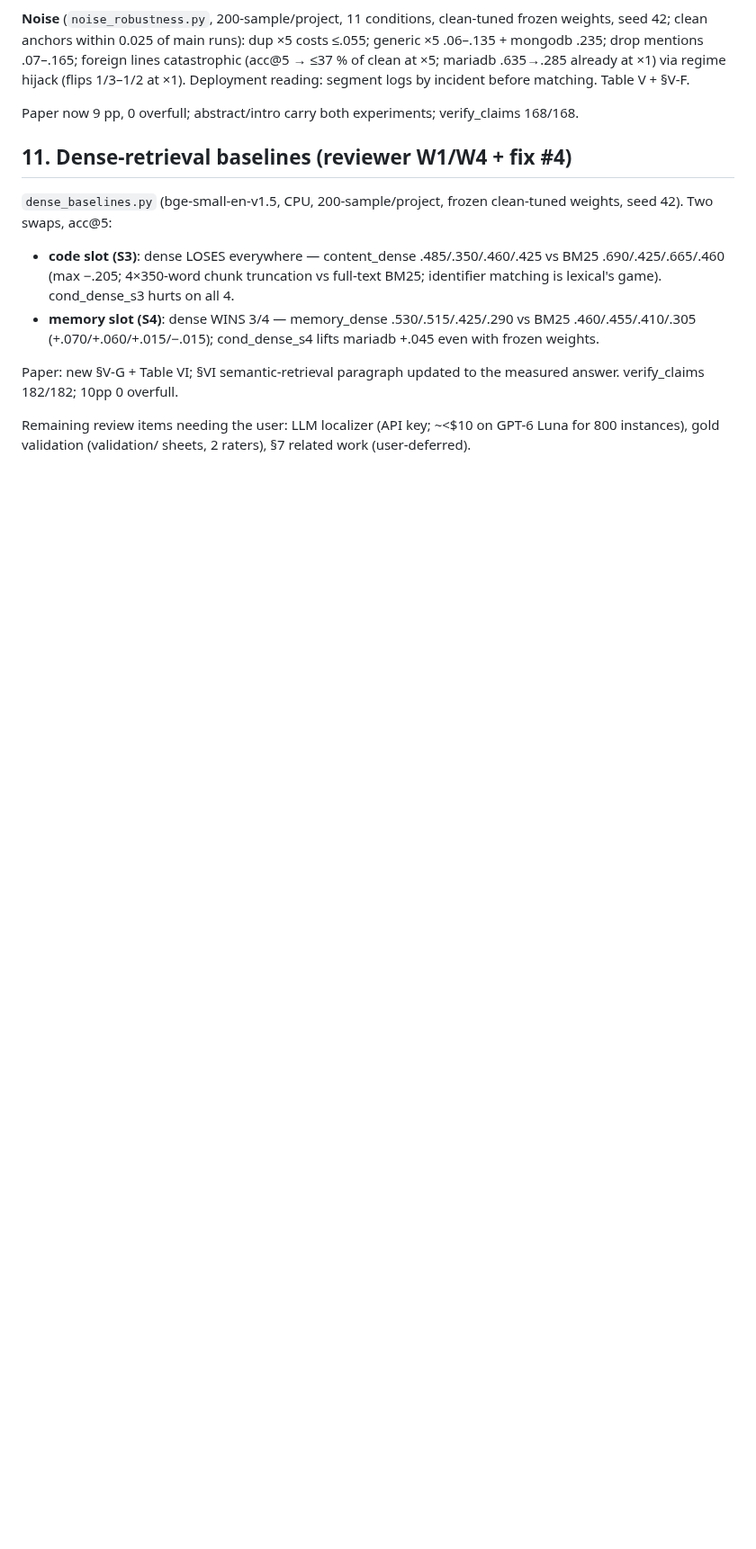
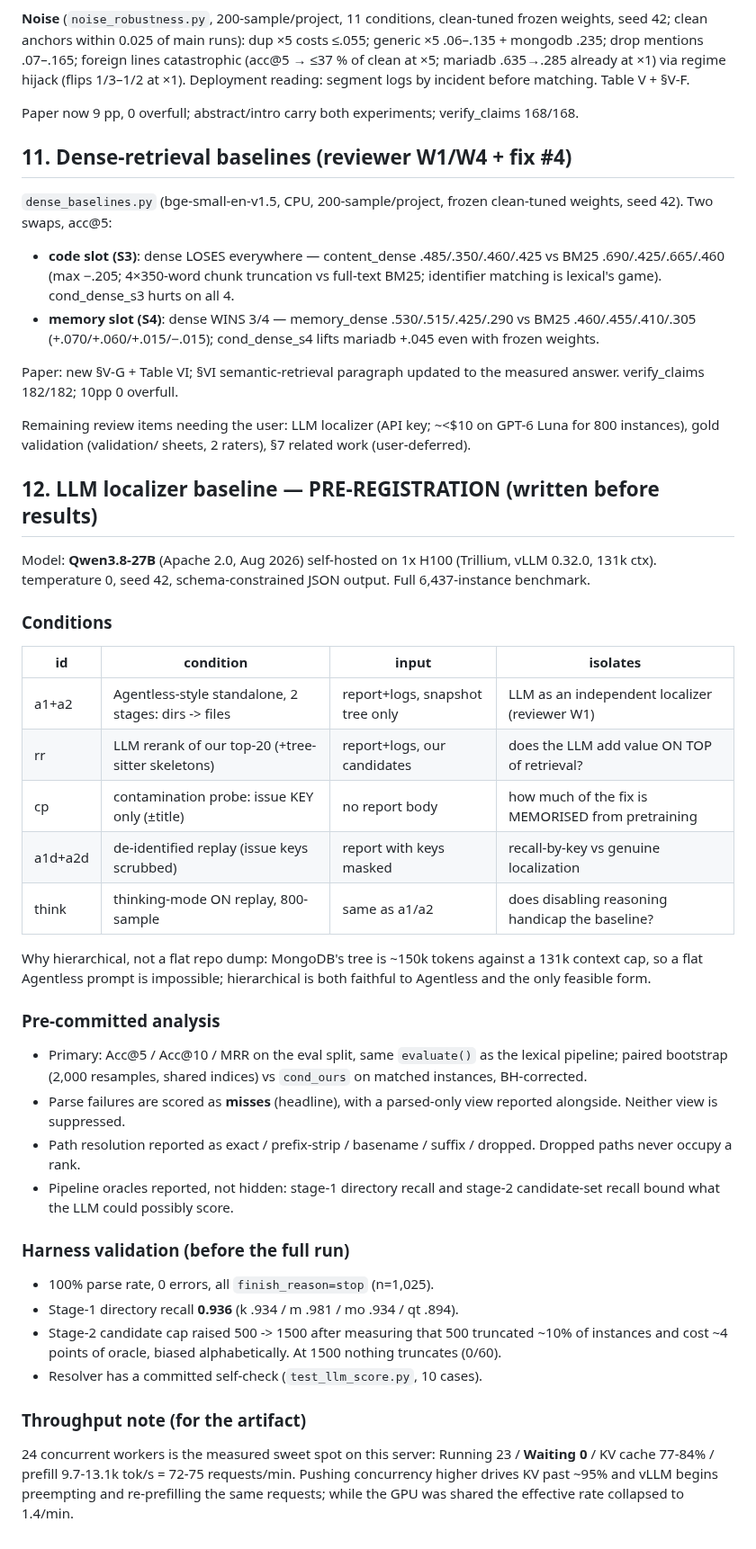
Before and after one commit to 17YuvrajSehgal/JiraAndLogs, a Markdown page: industry-c7/docs/10-challenge7-results.md, the part around the change. Shown at 90% size. Rendered like a GitHub page; blank space fills up the shorter version.

Commit message:
C7: pre-register the LLM baseline design before results land
Five conditions, pre-committed analysis (failures scored as misses,
oracles reported, BH-corrected paired bootstrap), harness validation,
and the measured concurrency sweet spot.

Co-Authored-By: Claude Fable 5 <noreply@anthropic.com>

```diff
--- a/industry-c7/docs/10-challenge7-results.md
+++ b/industry-c7/docs/10-challenge7-results.md
@@ -378,3 +378,52 @@ the measured answer. verify_claims 182/182; 10pp 0 overfull.
 Remaining review items needing the user: LLM localizer (API key; ~<$10
 on GPT-6 Luna for 800 instances), gold validation (validation/ sheets,
 2 raters), §7 related work (user-deferred).
+
+## 12. LLM localizer baseline — PRE-REGISTRATION (written before results)
+
+Model: **Qwen3.8-27B** (Apache 2.0, Aug 2026) self-hosted on 1x H100
+(Trillium, vLLM 0.32.0, 131k ctx). temperature 0, seed 42,
+schema-constrained JSON output. Full 6,437-instance benchmark.
+
+### Conditions
+
+| id | condition | input | isolates |
+|---|---|---|---|
+| a1+a2 | Agentless-style standalone, 2 stages: dirs -> files | report+logs, snapshot tree only | LLM as an independent localizer (reviewer W1) |
+| rr | LLM rerank of our top-20 (+tree-sitter skeletons) | report+logs, our candidates | does the LLM add value ON TOP of retrieval? |
+| cp | contamination probe: issue KEY only (±title) | no report body | how much of the fix is MEMORISED from pretraining |
+| a1d+a2d | de-identified replay (issue keys scrubbed) | report with keys masked | recall-by-key vs genuine localization |
+| think | thinking-mode ON replay, 800-sample | same as a1/a2 | does disabling reasoning handicap the baseline? |
+
+Why hierarchical, not a flat repo dump: MongoDB's tree is ~150k tokens
+against a 131k context cap, so a flat Agentless prompt is impossible;
+hierarchical is both faithful to Agentless and the only feasible form.
+
+### Pre-committed analysis
+
+- Primary: Acc@5 / Acc@10 / MRR on the eval split, same `evaluate()` as
+  the lexical pipeline; paired bootstrap (2,000 resamples, shared
+  indices) vs `cond_ours` on matched instances, BH-corrected.
+- Parse failures are scored as **misses** (headline), with a
+  parsed-only view reported alongside. Neither view is suppressed.
+- Path resolution reported as exact / prefix-strip / basename / suffix /
+  dropped. Dropped paths never occupy a rank.
+- Pipeline oracles reported, not hidden: stage-1 directory recall and
+  stage-2 candidate-set recall bound what the LLM could possibly score.
+
+### Harness validation (before the full run)
+
+- 100% parse rate, 0 errors, all `finish_reason=stop` (n=1,025).
+- Stage-1 directory recall **0.936** (k .934 / m .981 / mo .934 / qt .894).
+- Stage-2 candidate cap raised 500 -> 1500 after measuring that 500
+  truncated ~10% of instances and cost ~4 points of oracle, biased
+  alphabetically. At 1500 nothing truncates (0/60).
+- Resolver has a committed self-check (`test_llm_score.py`, 10 cases).
+
+### Throughput note (for the artifact)
+
+24 concurrent workers is the measured sweet spot on this server:
+Running 23 / **Waiting 0** / KV cache 77-84% / prefill 9.7-13.1k tok/s =
+72-75 requests/min. Pushing concurrency higher drives KV past ~95% and
+vLLM begins preempting and re-prefilling the same requests; while the
+GPU was shared the effective rate collapsed to 1.4/min.
```
